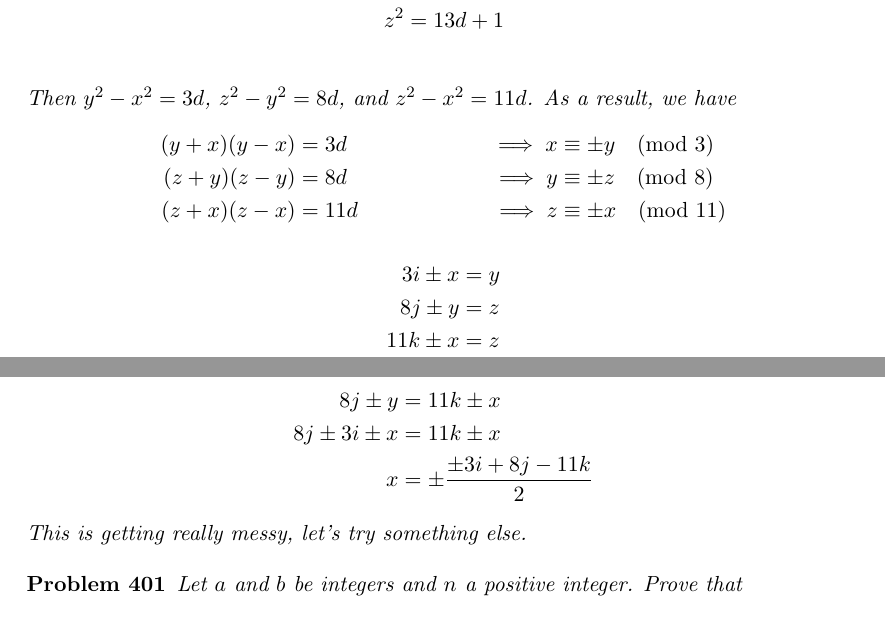
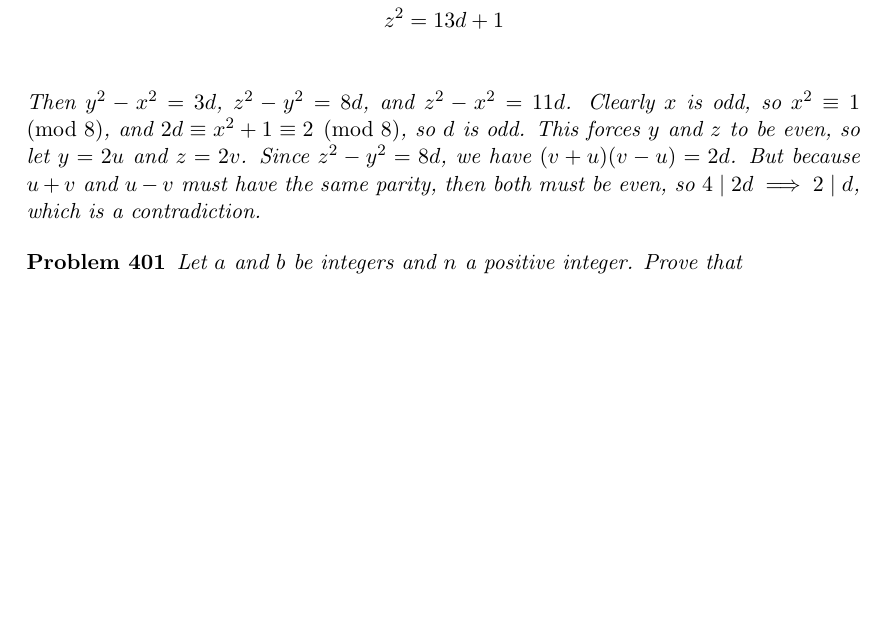
Before and after one commit to MckinleyX/Math-Notes, a LaTeX document (AoPS-Volume_2/v2.tex): two parts of pages 6 and 7 of 7 before the commit and part of page 6 of 7 after it, the two joined at a grey line, cut so that both start at the same text, the shorter picture padded with empty space. Compiled offline with pdfLaTeX; a LaTeX package or settings file that is missing is left out.

Commit message:
add solution for 400

```diff
--- a/AoPS-Volume_2/v2.tex
+++ b/AoPS-Volume_2/v2.tex
@@ -405,23 +405,7 @@ Let $d$ be any positive integer not equal to 2, 5, or 13. Show that one can find
 			z^2 &= 13d+1 \\
 		\end{align*}
 		Then $y^2-x^2 = 3d$, $z^2 - y^2 = 8d$, and $z^2 - x^2 = 11d$.
-		As a result, we have
-		\begin{align*}
-			(y+x)(y-x) &= 3d  &\implies x &\equiv \pm y \pmod{3} \\
-			(z+y)(z-y) &= 8d  &\implies y &\equiv \pm z \pmod{8} \\
-			(z+x)(z-x) &= 11d &\implies z &\equiv \pm x \pmod{11}
-		\end{align*}
-		\begin{align*}
-			3i \pm x &= y \\
-			8j \pm y &= z \\
-			11k \pm x &= z \\
-		\end{align*}
-		\begin{align*}
-			8j \pm y &= 11k \pm x \\
-			8j \pm 3i \pm x &= 11k \pm x \\
-			x &= \pm\frac{\pm3i + 8j - 11k}{2}
-		\end{align*}
-		This is getting really messy, let's try something else.
+		Clearly $x$ is odd, so $x^2 \equiv 1 \pmod 8$, and $2d \equiv x^2 + 1 \equiv 2 \pmod 8$, so $d$ is odd. This forces $y$ and $z$ to be even, so let $y=2u$ and $z=2v$. Since $z^2 - y^2 = 8d$, we have $(v+u)(v-u) = 2d$. But because $u+v$ and $u-v$ must have the same parity, then both must be even, so $4 \mid 2d \implies 2 \mid d$, which is a contradiction.
 
 	\end{soln}
 \end{a_problem}
```
Also changed, not shown: 1 other file.
